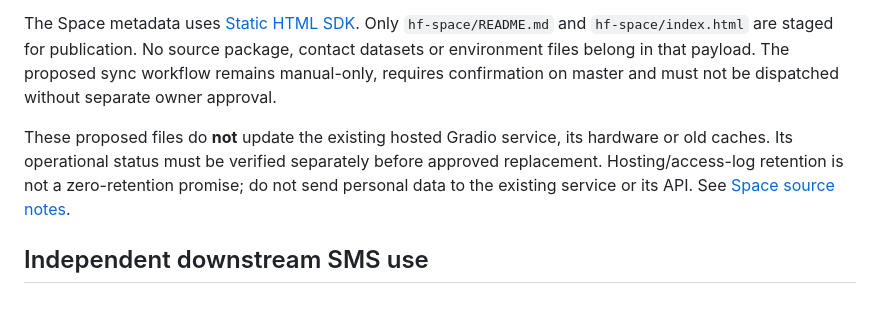
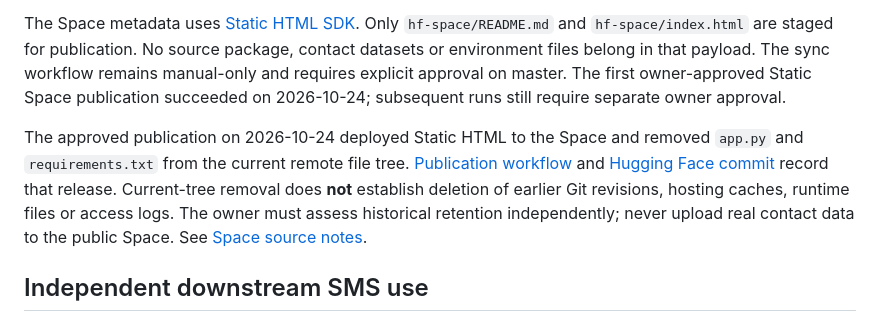
Before and after one commit to AlirezaBelal/iran-contact-data-pipeline, a Markdown page: README.md, the part around the change. GitHub-like rendering.

Commit message:
docs: align publication notes with verified static deployment

```diff
--- a/README.md
+++ b/README.md
@@ -121,14 +121,18 @@ is reviewable and works without a network connection after opening it locally.
 The Space metadata uses [Static HTML SDK](https://huggingface.co/docs/hub/spaces-sdks-static).
 Only `hf-space/README.md` and `hf-space/index.html` are staged for publication.
 No source package, contact datasets or environment files belong in that payload.
-The proposed sync workflow remains manual-only, requires confirmation on master
-and must not be dispatched without separate owner approval.
+The sync workflow remains manual-only and requires explicit approval on master.
+The first owner-approved Static Space publication succeeded on 2026-10-24;
+subsequent runs still require separate owner approval.
 
-These proposed files do **not** update the existing hosted Gradio service, its
-hardware or old caches. Its operational status must be verified separately before
-approved replacement. Hosting/access-log retention is not a zero-retention
-promise; do not send personal data to the existing service or its API. See
-[Space source notes](hf-space/README.md).
+The approved publication on 2026-10-24 deployed Static HTML to the Space and
+removed `app.py` and `requirements.txt` from the current remote file tree.
+[Publication workflow](https://github.com/AlirezaBelal/iran-contact-data-pipeline/actions/runs/40119605303)
+and [Hugging Face commit](https://huggingface.co/spaces/AlirezaBelal/iran-contact-data-pipeline/commit/067d1453b9d042c0a6873eb052524740956694cf)
+record that release. Current-tree removal does **not** establish deletion of earlier
+Git revisions, hosting caches, runtime files or access logs. The owner must assess
+historical retention independently; never upload real contact data to the public
+Space. See [Space source notes](hf-space/README.md).
 
 ## Independent downstream SMS use
 
```
